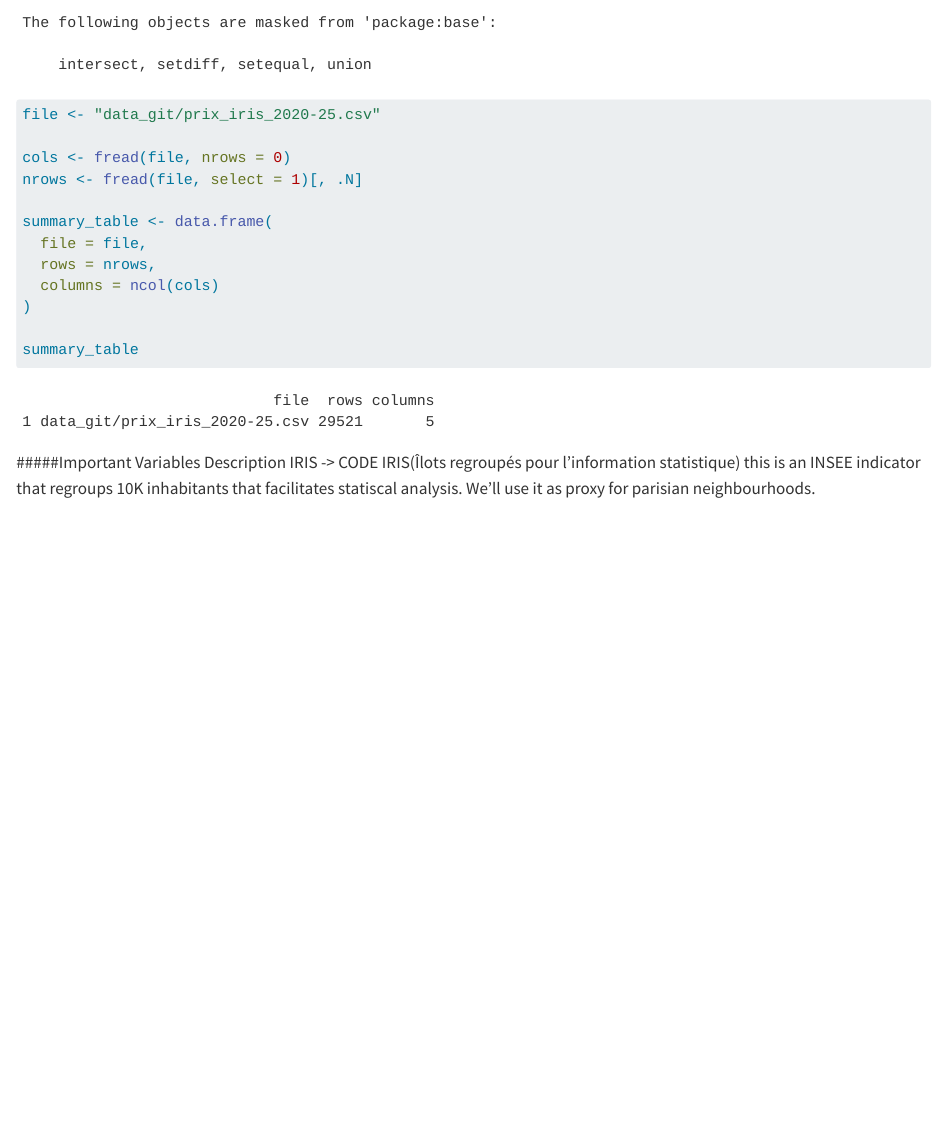
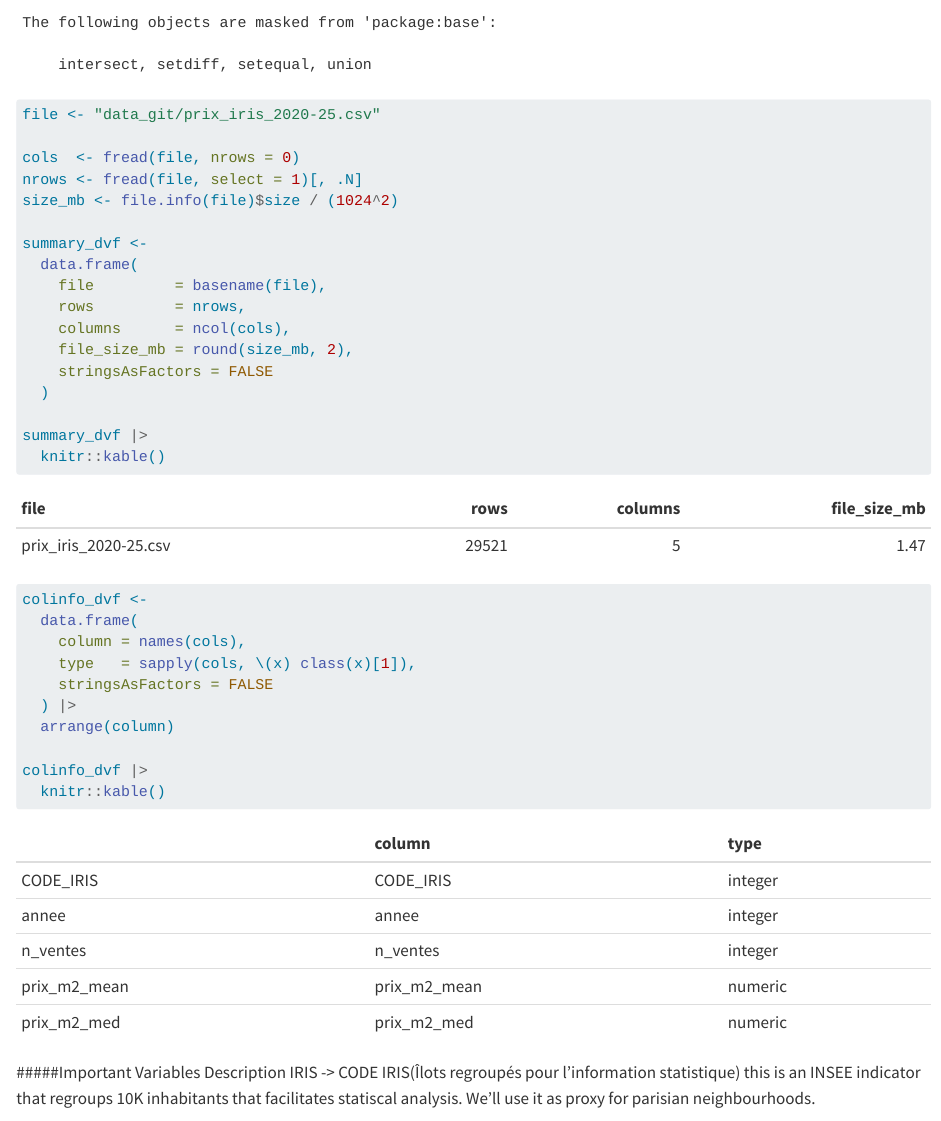
Before and after one commit to bondrzr/Paris-Gentrification-ProjectDM, a Quarto document (Paris_Project_Presentation.qmd): the page in a window 1100 px wide, from 830 px down. Rendered offline with R 4.5, knitr and Pandoc in place of Quarto, with nearby package versions.

Commit message:
Data Table for DVF Cleaned

````diff
--- a/Paris_Project_Presentation.qmd
+++ b/Paris_Project_Presentation.qmd
@@ -36,16 +36,32 @@ library(dplyr)
 
 file <- "data_git/prix_iris_2020-25.csv"
 
-cols <- fread(file, nrows = 0)
+cols  <- fread(file, nrows = 0)
 nrows <- fread(file, select = 1)[, .N]
+size_mb <- file.info(file)$size / (1024^2)
 
-summary_table <- data.frame(
-  file = file,
-  rows = nrows,
-  columns = ncol(cols)
-)
+summary_dvf <-
+  data.frame(
+    file         = basename(file),
+    rows         = nrows,
+    columns      = ncol(cols),
+    file_size_mb = round(size_mb, 2),
+    stringsAsFactors = FALSE
+  )
 
-summary_table
+summary_dvf |>
+  knitr::kable()
+
+colinfo_dvf <-
+  data.frame(
+    column = names(cols),
+    type   = sapply(cols, \(x) class(x)[1]),
+    stringsAsFactors = FALSE
+  ) |>
+  arrange(column)
+
+colinfo_dvf |>
+  knitr::kable()
 ```
 
 
````
